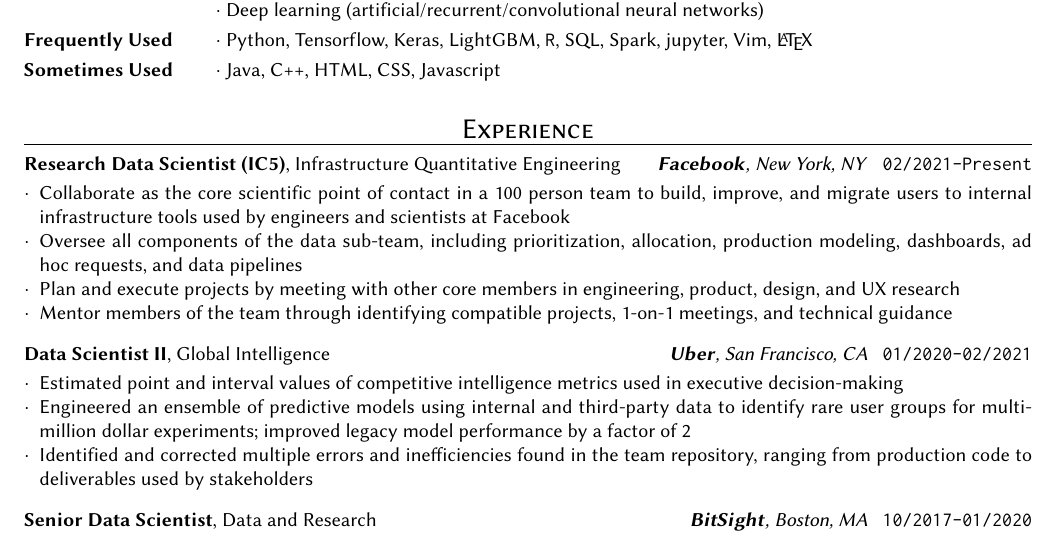
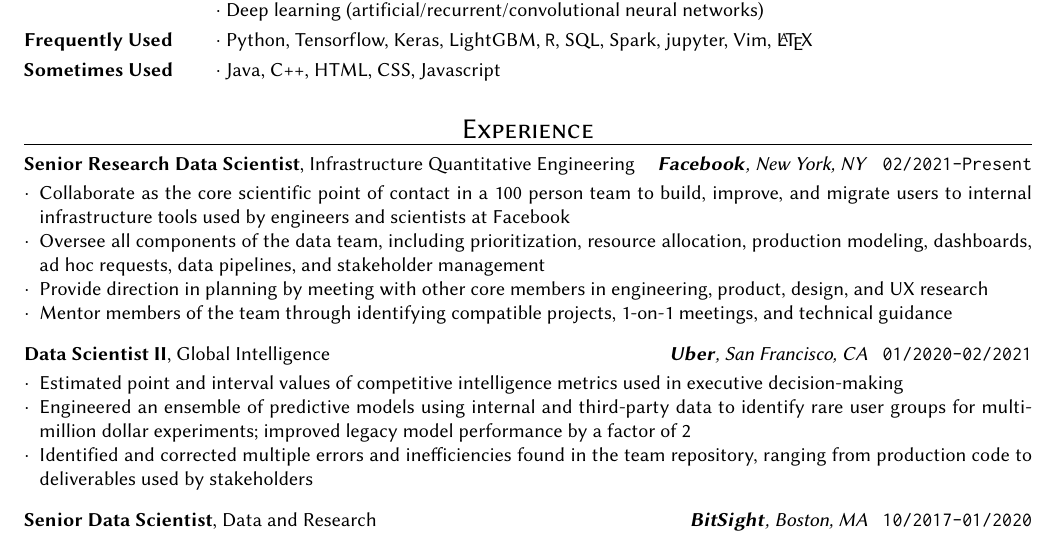
Before and after one commit to caikitlearn/resume, a LaTeX CV (tc_resume.tex): part of the page, cut so that both start at the same text. Compiled offline with pdfLaTeX.

Commit message:
aug 2021

```diff
--- a/tc_resume.tex
+++ b/tc_resume.tex
@@ -127,11 +127,11 @@
 %%==================================================%%
 %%   FACEBOOK                                       %%
 %%==================================================%%
-\textbf{Research Data Scientist (IC5)}, Infrastructure Quantitative Engineering \hfill \textit{\textbf{Facebook}, New York, NY} \texttt{\enspace 02/2021-Present}
+\textbf{Senior Research Data Scientist}, Infrastructure Quantitative Engineering \hfill \textit{\textbf{Facebook}, New York, NY} \texttt{\enspace 02/2021-Present}
 \begin{itemize}
     \item Collaborate as the core scientific point of contact in a 100 person team to build, improve, and migrate users to internal infrastructure tools used by engineers and scientists at Facebook
-    \item Oversee all components of the data sub-team, including prioritization, allocation, production modeling, dashboards, ad hoc requests, and data pipelines
-    \item Plan and execute projects by meeting with other core members in engineering, product, design, and UX research
+    \item Oversee all components of the data team, including prioritization, resource allocation, production modeling, dashboards, ad hoc requests, data pipelines, and stakeholder management
+    \item Provide direction in planning by meeting with other core members in engineering, product, design, and UX research
     \item Mentor members of the team through identifying compatible projects, 1-on-1 meetings, and technical guidance
 
 \end{itemize}
```
Also changed, not shown: tc_resume.pdf.
